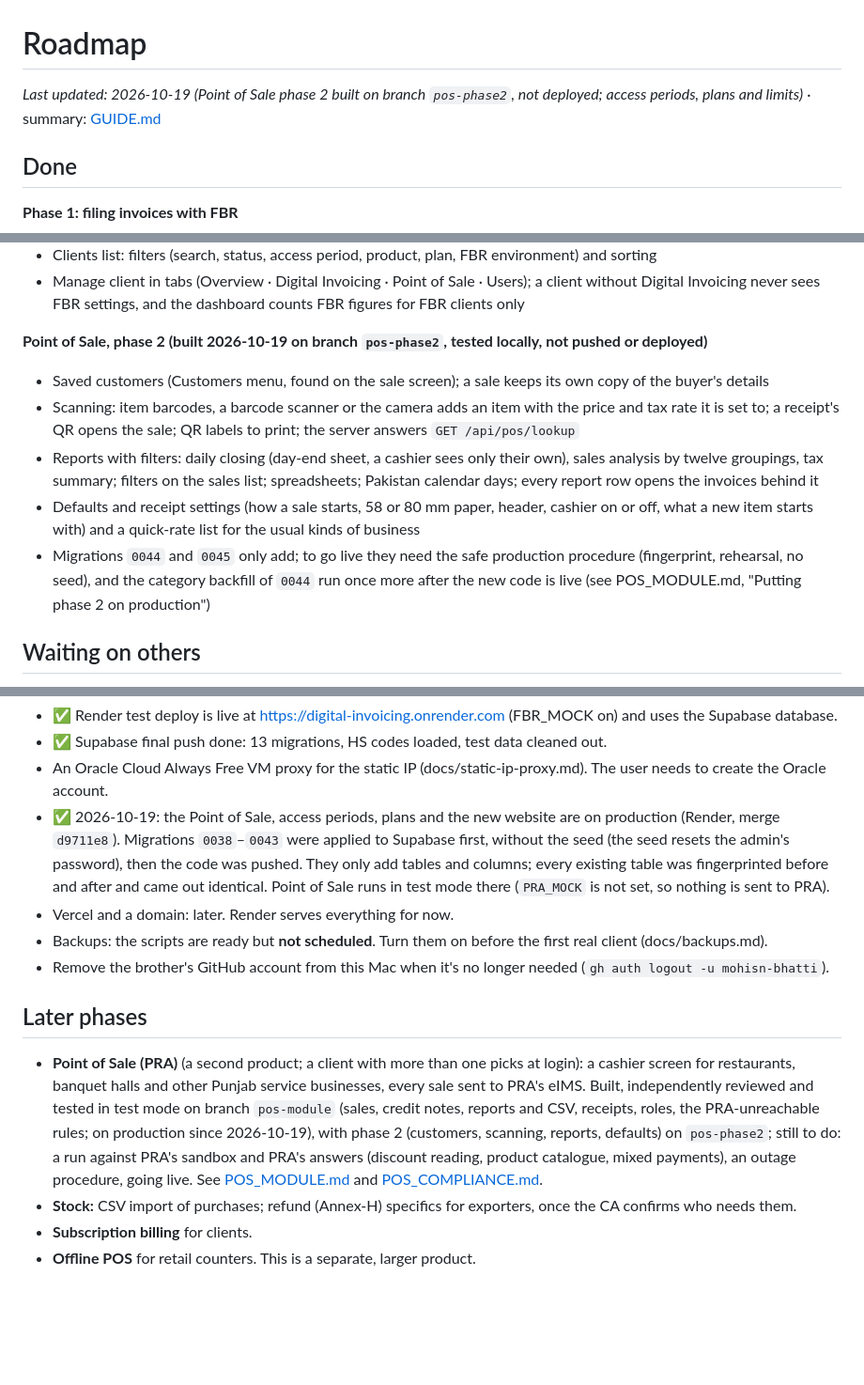
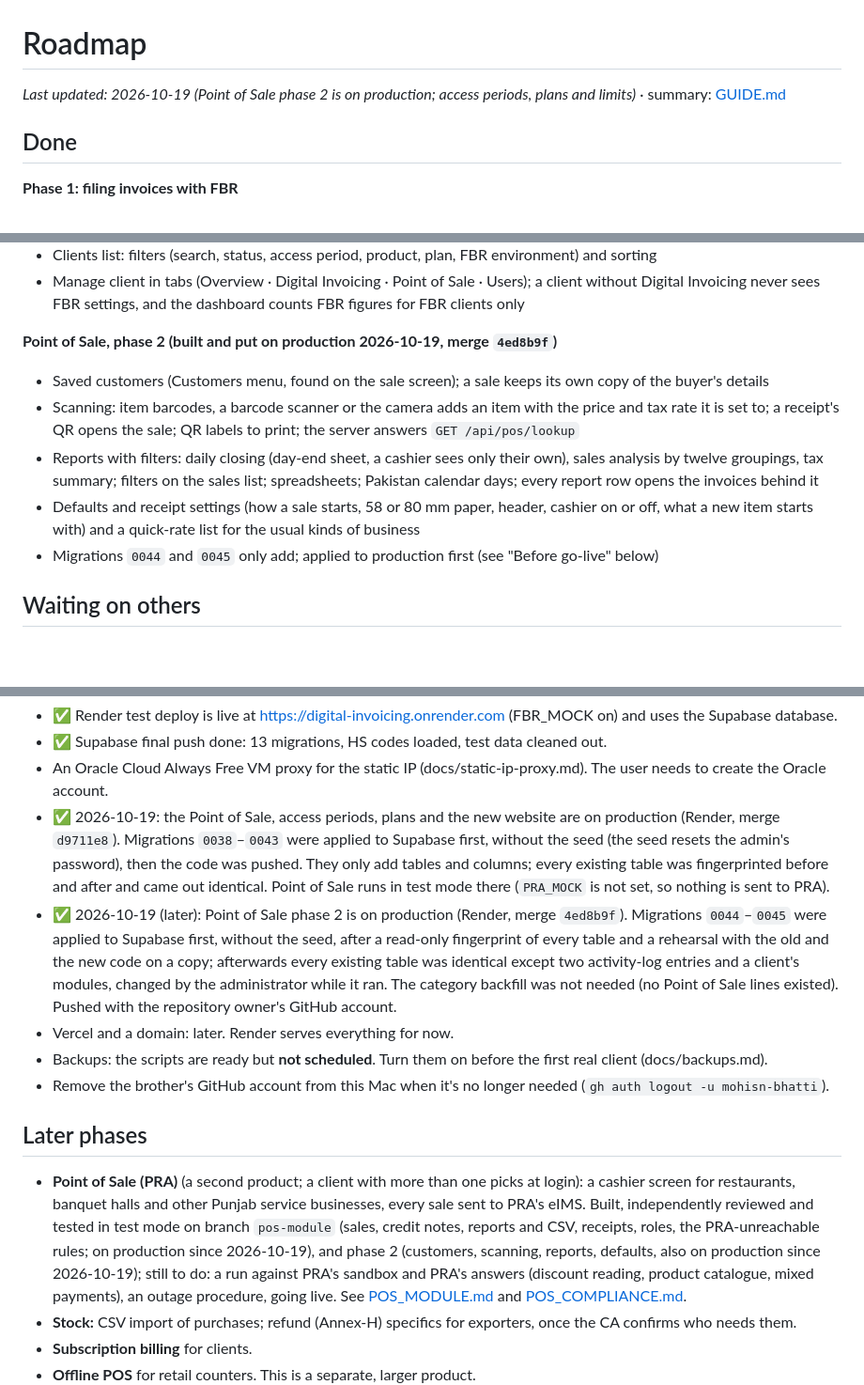
Before and after one commit to mohisn-bhatti/digital-invoicing, a Markdown page: docs/ROADMAP.md, 3 parts joined by grey strips. Shown at 94% size. Drawn GitHub-style; blank space fills up the shorter version.

```diff
--- a/docs/ROADMAP.md
+++ b/docs/ROADMAP.md
@@ -1,6 +1,6 @@
 # Roadmap
 
-_Last updated: 2026-10-19 (Point of Sale phase 2 built on branch `pos-phase2`, not deployed; access periods, plans and limits)_ · summary: [GUIDE.md](GUIDE.md)
+_Last updated: 2026-10-19 (Point of Sale phase 2 is on production; access periods, plans and limits)_ · summary: [GUIDE.md](GUIDE.md)
 
 ## Done
 **Phase 1: filing invoices with FBR**
@@ -70,7 +70,7 @@ _Last updated: 2026-10-19 (Point of Sale phase 2 built on branch `pos-phase2`, n
 - Manage client in tabs (Overview · Digital Invoicing · Point of Sale · Users); a client without Digital Invoicing never sees FBR
   settings, and the dashboard counts FBR figures for FBR clients only
 
-**Point of Sale, phase 2 (built 2026-10-19 on branch `pos-phase2`, tested locally, not pushed or deployed)**
+**Point of Sale, phase 2 (built and put on production 2026-10-19, merge `4ed8b9f`)**
 - Saved customers (Customers menu, found on the sale screen); a sale keeps its own copy of the buyer's details
 - Scanning: item barcodes, a barcode scanner or the camera adds an item with the price and tax rate it is set to; a receipt's QR
   opens the sale; QR labels to print; the server answers `GET /api/pos/lookup`
@@ -78,8 +78,7 @@ _Last updated: 2026-10-19 (Point of Sale phase 2 built on branch `pos-phase2`, n
   summary; filters on the sales list; spreadsheets; Pakistan calendar days; every report row opens the invoices behind it
 - Defaults and receipt settings (how a sale starts, 58 or 80 mm paper, header, cashier on or off, what a new item starts with) and
   a quick-rate list for the usual kinds of business
-- Migrations `0044` and `0045` only add; to go live they need the safe production procedure (fingerprint, rehearsal, no seed), and
-  the category backfill of `0044` run once more after the new code is live (see POS_MODULE.md, "Putting phase 2 on production")
+- Migrations `0044` and `0045` only add; applied to production first (see "Before go-live" below)
 
 ## Waiting on others
 - **PRAL / IRIS:** sandbox token, assigned scenarios, IP whitelisting. Then run every scenario, then get the production token.
@@ -128,6 +127,10 @@ _Last updated: 2026-10-19 (Point of Sale phase 2 built on branch `pos-phase2`, n
   `0038`–`0043` were applied to Supabase first, without the seed (the seed resets the admin's password), then the code was pushed. They
   only add tables and columns; every existing table was fingerprinted before and after and came out identical. Point of Sale runs in
   test mode there (`PRA_MOCK` is not set, so nothing is sent to PRA).
+- ✅ 2026-10-19 (later): Point of Sale phase 2 is on production (Render, merge `4ed8b9f`). Migrations `0044`–`0045` were applied to
+  Supabase first, without the seed, after a read-only fingerprint of every table and a rehearsal with the old and the new code on a copy;
+  afterwards every existing table was identical except two activity-log entries and a client's modules, changed by the administrator
+  while it ran. The category backfill was not needed (no Point of Sale lines existed). Pushed with the repository owner's GitHub account.
 - Vercel and a domain: later. Render serves everything for now.
 - Backups: the scripts are ready but **not scheduled**. Turn them on before the first real client (docs/backups.md).
 - Remove the brother's GitHub account from this Mac when it's no longer needed (`gh auth logout -u mohisn-bhatti`).
@@ -136,7 +139,7 @@ _Last updated: 2026-10-19 (Point of Sale phase 2 built on branch `pos-phase2`, n
 - **Point of Sale (PRA)** (a second product; a client with more than one picks at login): a cashier screen for restaurants,
   banquet halls and other Punjab service businesses, every sale sent to PRA's eIMS. Built, independently reviewed and tested in
   test mode on branch `pos-module` (sales, credit notes, reports and CSV, receipts, roles, the PRA-unreachable rules; on production
-  since 2026-10-19), with phase 2 (customers, scanning, reports, defaults) on `pos-phase2`; still to do:
+  since 2026-10-19), and phase 2 (customers, scanning, reports, defaults, also on production since 2026-10-19); still to do:
   a run against PRA's sandbox and PRA's answers (discount reading, product catalogue, mixed payments), an outage procedure, going
   live. See [POS_MODULE.md](POS_MODULE.md) and [POS_COMPLIANCE.md](POS_COMPLIANCE.md).
 - **Stock:** CSV import of purchases; refund (Annex-H) specifics for exporters, once the CA confirms who needs them.
```
Also changed, not shown: docs/POS_MODULE.md (+12 -9 lines).
